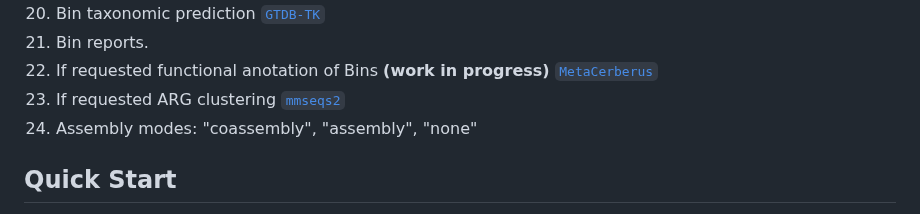
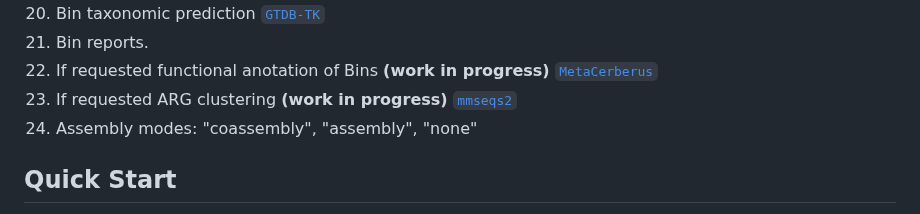
Before and after one commit to gene2dis/BugBuster, a Markdown page: README.md, the part around the change. Drawn GitHub-style.

```diff
--- a/README.md
+++ b/README.md
@@ -35,7 +35,7 @@ On release, automated continuous integration tests run the pipeline on a full-si
 20. Bin taxonomic prediction [`GTDB-TK`](https://github.com/Ecogenomics/GTDBTk)
 21. Bin reports.
 22. If requested functional anotation of Bins **(work in progress)** [`MetaCerberus`](https://github.com/raw-lab/MetaCerberus)
-23. If requested ARG clustering [`mmseqs2`](https://github.com/soedinglab/MMseqs2)
+23. If requested ARG clustering **(work in progress)** [`mmseqs2`](https://github.com/soedinglab/MMseqs2)
 24. Assembly modes: "coassembly", "assembly", "none"
 
 ## Quick Start
```
